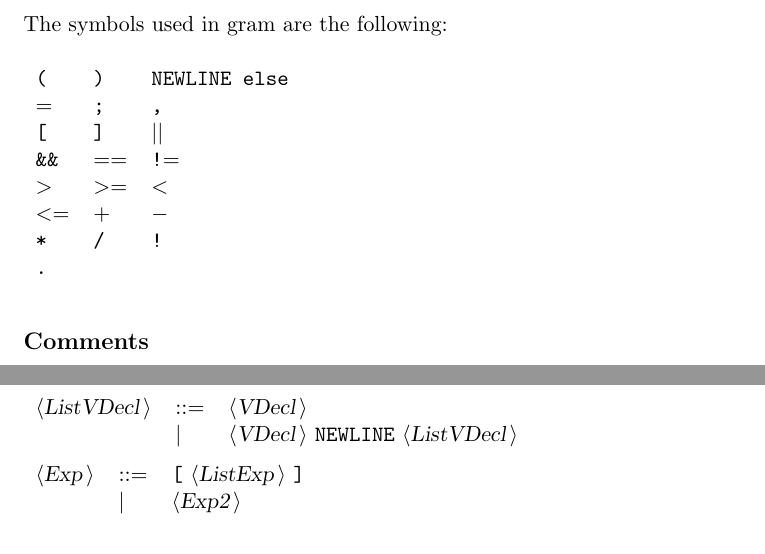
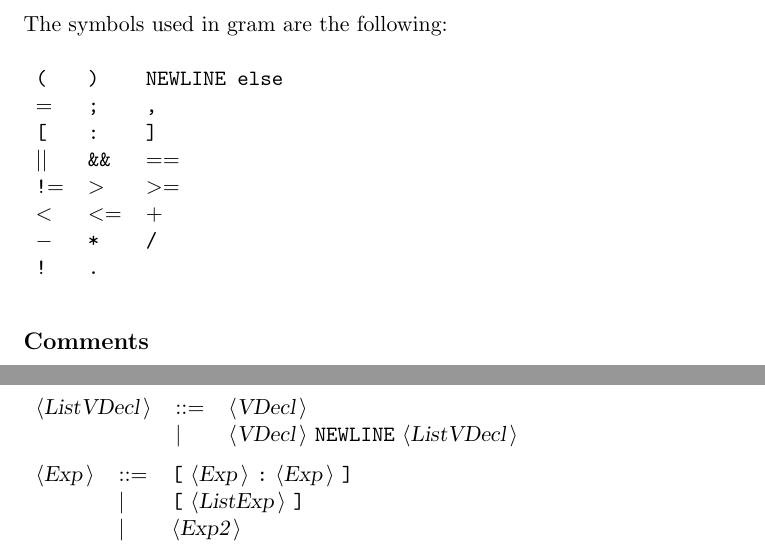
Before and after one commit to Wookesh/NOPE, a LaTeX document (Docgram.tex): two parts of pages 2 and 3 of 4, joined at a grey line, cut so that both start at the same text. Compiled offline with pdfLaTeX.

Commit message:
Added [ expr : expr ] for array declarations

```diff
--- a/Docgram.tex
+++ b/Docgram.tex
@@ -56,12 +56,12 @@ The symbols used in gram are the following: \\
 \begin{tabular}{lll}
 {\symb{(}} &{\symb{)}} &{\symb{NEWLINE else}} \\
 {\symb{{$=$}}} &{\symb{;}} &{\symb{,}} \\
-{\symb{[}} &{\symb{]}} &{\symb{{$|$}{$|$}}} \\
-{\symb{\&\&}} &{\symb{{$=$}{$=$}}} &{\symb{!{$=$}}} \\
-{\symb{{$>$}}} &{\symb{{$>$}{$=$}}} &{\symb{{$<$}}} \\
-{\symb{{$<$}{$=$}}} &{\symb{{$+$}}} &{\symb{{$-$}}} \\
-{\symb{*}} &{\symb{/}} &{\symb{!}} \\
-{\symb{.}} & & \\
+{\symb{[}} &{\symb{:}} &{\symb{]}} \\
+{\symb{{$|$}{$|$}}} &{\symb{\&\&}} &{\symb{{$=$}{$=$}}} \\
+{\symb{!{$=$}}} &{\symb{{$>$}}} &{\symb{{$>$}{$=$}}} \\
+{\symb{{$<$}}} &{\symb{{$<$}{$=$}}} &{\symb{{$+$}}} \\
+{\symb{{$-$}}} &{\symb{*}} &{\symb{/}} \\
+{\symb{!}} &{\symb{.}} & \\
 \end{tabular}\\
 
 \subsection*{Comments}
@@ -147,7 +147,8 @@ All other symbols are terminals.\\
 \end{tabular}\\
 
 \begin{tabular}{lll}
-{\nonterminal{Exp}} & {\arrow}  &{\terminal{[}} {\nonterminal{ListExp}} {\terminal{]}}  \\
+{\nonterminal{Exp}} & {\arrow}  &{\terminal{[}} {\nonterminal{Exp}} {\terminal{:}} {\nonterminal{Exp}} {\terminal{]}}  \\
+ & {\delimit}  &{\terminal{[}} {\nonterminal{ListExp}} {\terminal{]}}  \\
  & {\delimit}  &{\nonterminal{Exp2}}  \\
 \end{tabular}\\
 
```
Also changed, not shown: Docgram.txt (+7 -6 lines), 9 other files.
